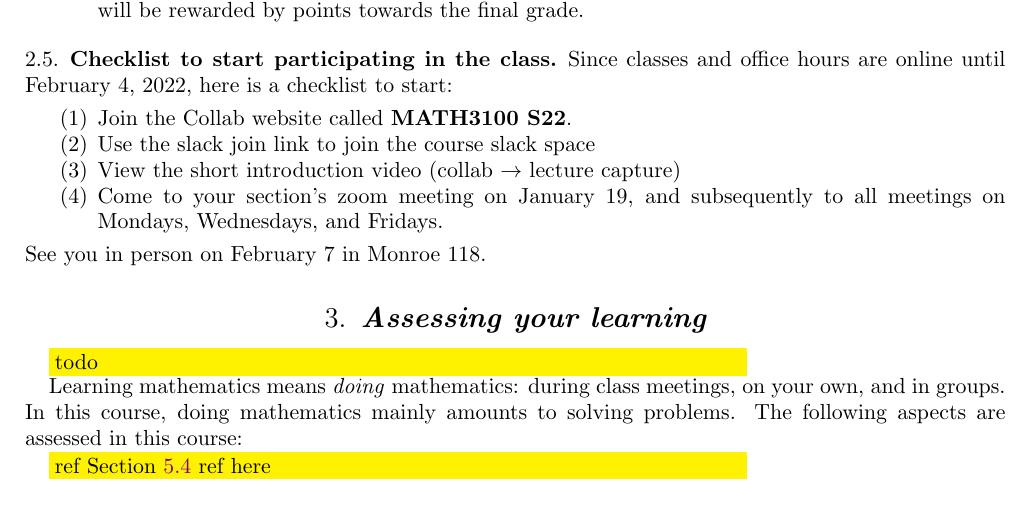
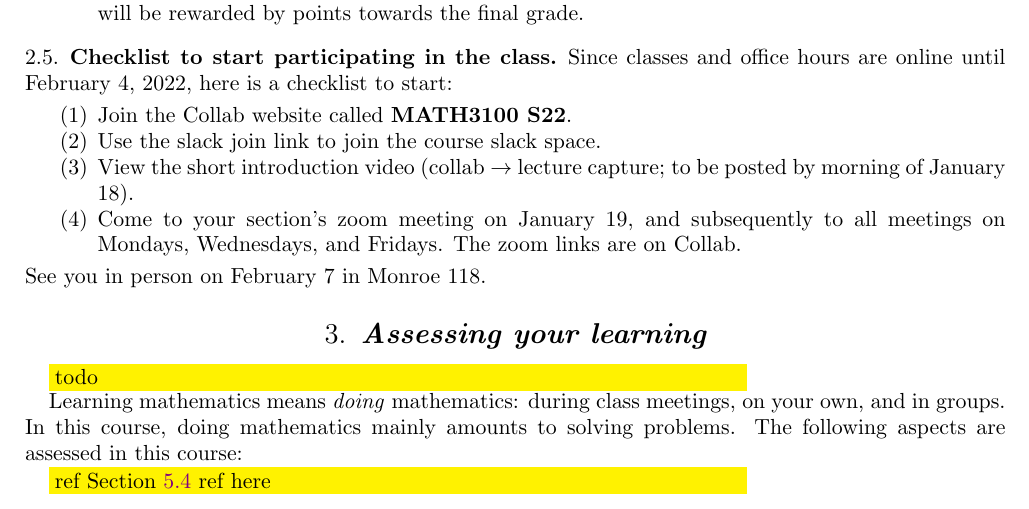
Before and after one commit to lenis2000/Syllabi, a LaTeX paper (Syllabus_3100_s22.tex): part of page 3 of 7, cut so that both start at the same text. Compiled offline with pdfLaTeX.

Commit message:
update Syllabus_3100_s22.tex at Mon Jan 17 18:32:28 EST 2022

```diff
--- a/Syllabus_3100_s22.tex
+++ b/Syllabus_3100_s22.tex
@@ -248,10 +248,11 @@ and for other helpful resources.
 Since classes and office hours are online until February 4, 2022, here is a checklist to start:
 \begin{enumerate}
 	\item Join the Collab website called \textbf{MATH3100 S22}.
-	\item Use the slack join link to join the course slack space
-	\item View the short introduction video (collab $\to$ lecture capture)
+	\item Use the slack join link to join the course slack space.
+	\item View the short introduction video (collab $\to$ lecture capture; to be posted by morning of
+		January 18).
 	\item Come to your section's zoom meeting on January 19, and subsequently to all
-		meetings on Mondays, Wednesdays, and Fridays.
+		meetings on Mondays, Wednesdays, and Fridays. The zoom links are on Collab.
 \end{enumerate}
 See you in person on February 7 in Monroe 118.
 
```
